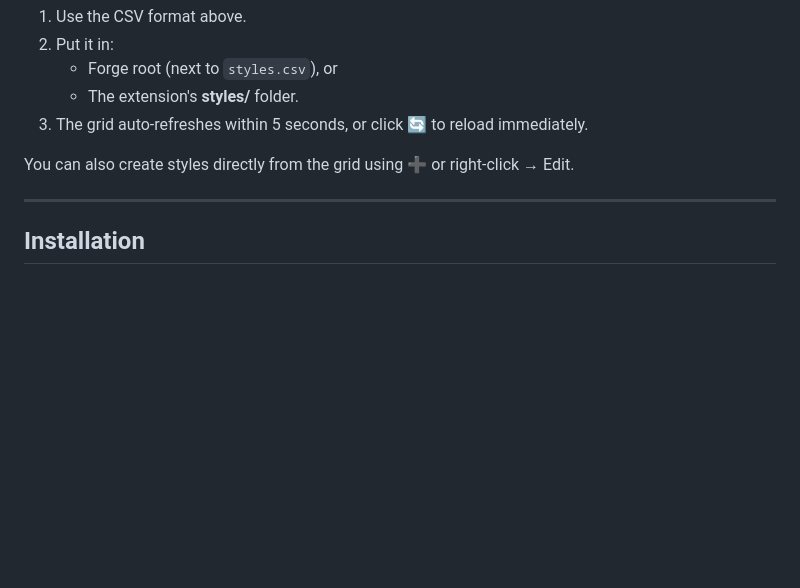
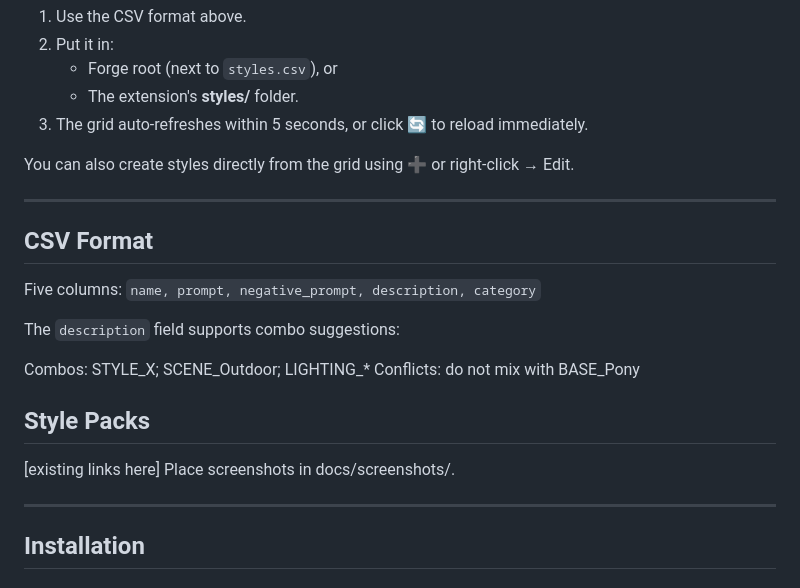
Before and after one commit to KazeKaze93/sd-webui-style-organizer, a Markdown page: README.md, the part around one of its changes. GitHub-like rendering; blank space fills up the shorter version.

```diff
--- a/README.md
+++ b/README.md
@@ -152,6 +217,22 @@ You can also create styles directly from the grid using ➕ or right-click → E
 
 ---
 
+## CSV Format
+
+Five columns: `name, prompt, negative_prompt, description, category`
+
+The `description` field supports combo suggestions:
+
+Combos: STYLE_X; SCENE_Outdoor; LIGHTING_*
+Conflicts: do not mix with BASE_Pony
+
+## Style Packs
+
+[existing links here]
+Place screenshots in docs/screenshots/.
+
+---
+
 ## Installation
 
 ### From URL (Forge Extensions tab)
```
Also changed, not shown: other parts of README.md (+66 -1 lines), docs/screenshots/recommended_combos.png (added), docs/screenshots/recommended_combos_footer.png (added), docs/screenshots/smart_search.png (added), docs/screenshots/thumbnail_generate.png (added), docs/screenshots/thumbnail_hover.png (added), 2 other files.
